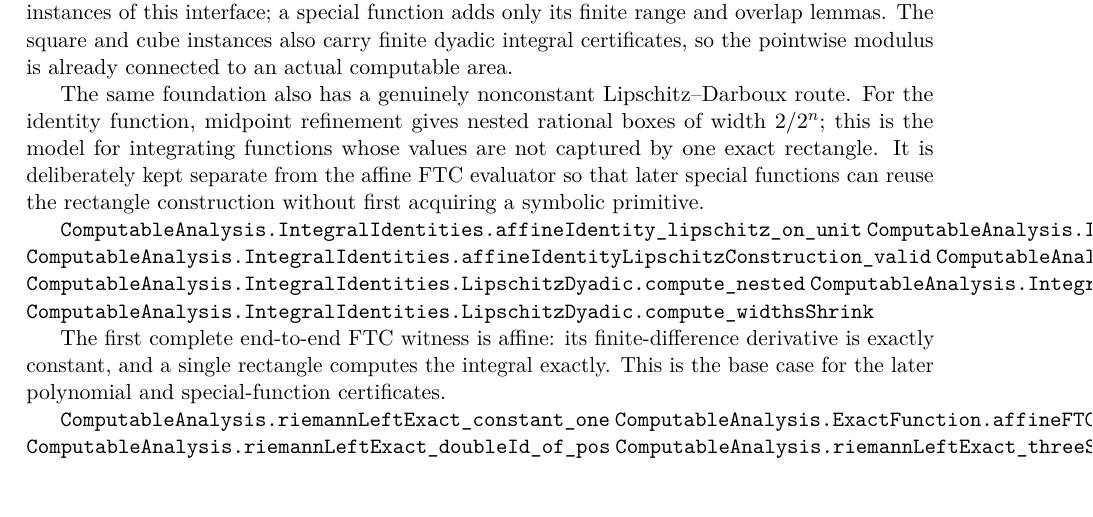
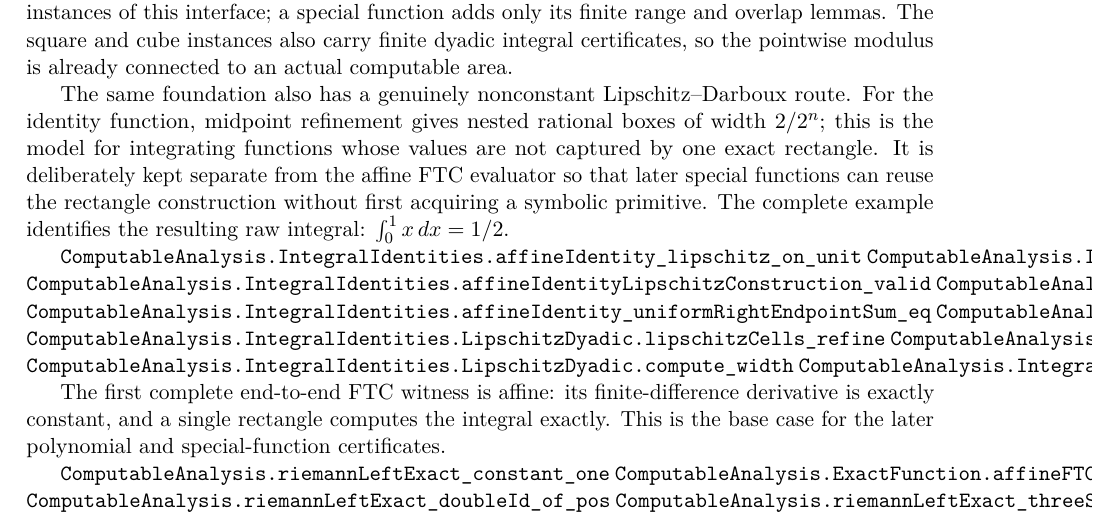
Before and after one commit to liuyao12/computable-analysis, a LaTeX thesis (blueprint/src/web.tex, which reads blueprint/src/06-effective-calculus.tex): part of page 44 of 61, cut so that both start at the same text. Compiled offline with pdfLaTeX.

Commit message:
Identify affine Lipschitz integral

```diff
--- a/blueprint/src/06-effective-calculus.tex
+++ b/blueprint/src/06-effective-calculus.tex
@@ -27,11 +27,15 @@ boxes of width \(2/2^n\); this is the model for integrating functions whose
 values are not captured by one exact rectangle.  It is deliberately kept
 separate from the affine FTC evaluator so that later special functions can
 reuse the rectangle construction without first acquiring a symbolic
-primitive.
+primitive.  The complete example identifies the resulting raw integral:
+\(\int_0^1 x\,dx=1/2\).
 
 \lean{ComputableAnalysis.IntegralIdentities.affineIdentity_lipschitz_on_unit}
 \lean{ComputableAnalysis.IntegralIdentities.affineIdentityLipschitzConstruction}
 \lean{ComputableAnalysis.IntegralIdentities.affineIdentityLipschitzConstruction_valid}
+\lean{ComputableAnalysis.IntegralIdentities.affineIdentity_uniformLeftEndpointSum_eq}
+\lean{ComputableAnalysis.IntegralIdentities.affineIdentity_uniformRightEndpointSum_eq}
+\lean{ComputableAnalysis.IntegralIdentities.affineIdentityLipschitz_integral_equiv_half}
 \lean{ComputableAnalysis.IntegralIdentities.LipschitzDyadic.lipschitzCells_refine}
 \lean{ComputableAnalysis.IntegralIdentities.LipschitzDyadic.compute_nested}
 \lean{ComputableAnalysis.IntegralIdentities.LipschitzDyadic.compute_width}
```
Also changed, not shown: 1 other file.
